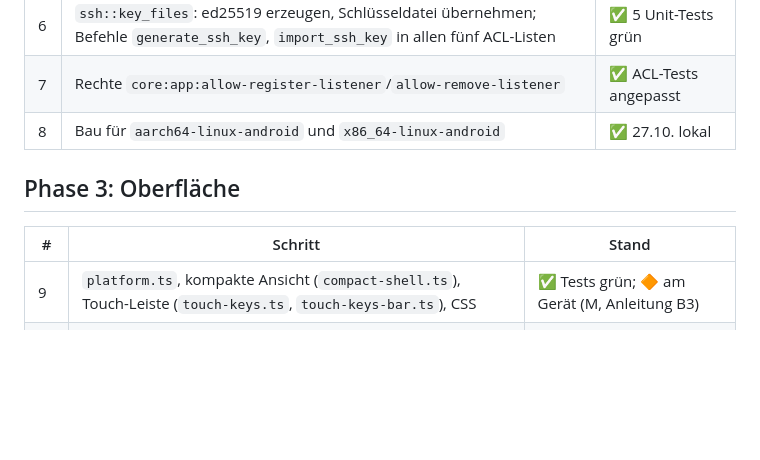
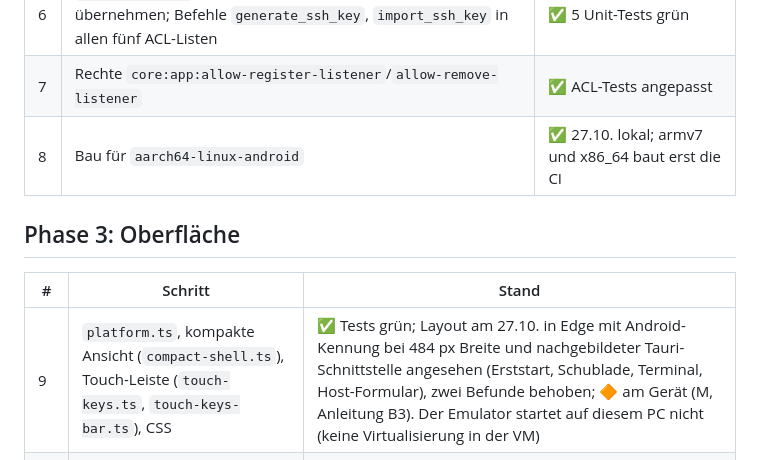
Before and after one commit to ITBrain258/aidevbridge, a Markdown page: docs/plans/2026-10-27-android.md, the part around the change. Rendered like a GitHub page; blank space fills up the shorter version.

Commit message:
docs(android): record the checks of 27.10. and the layout preview
Co-Authored-By: Claude Opus 5.5 <noreply@anthropic.com>

```diff
--- a/docs/plans/2026-10-27-android.md
+++ b/docs/plans/2026-10-27-android.md
@@ -23,13 +23,13 @@ Legende: ✅ erledigt und geprüft · 🔶 erledigt, Prüfung offen · ⬜ offen
 | 5 | window-state und Mindestgröße nur auf dem Desktop; fs-Plugin nur auf Android | ✅ |
 | 6 | `ssh::key_files`: ed25519 erzeugen, Schlüsseldatei übernehmen; Befehle `generate_ssh_key`, `import_ssh_key` in allen fünf ACL-Listen | ✅ 5 Unit-Tests grün |
 | 7 | Rechte `core:app:allow-register-listener`/`allow-remove-listener` | ✅ ACL-Tests angepasst |
-| 8 | Bau für `aarch64-linux-android` und `x86_64-linux-android` | ✅ 27.10. lokal |
+| 8 | Bau für `aarch64-linux-android` | ✅ 27.10. lokal; armv7 und x86_64 baut erst die CI |
 
 ## Phase 3: Oberfläche
 
 | # | Schritt | Stand |
 | --- | --- | --- |
-| 9 | `platform.ts`, kompakte Ansicht (`compact-shell.ts`), Touch-Leiste (`touch-keys.ts`, `touch-keys-bar.ts`), CSS | ✅ Tests grün; 🔶 am Gerät (M, Anleitung B3) |
+| 9 | `platform.ts`, kompakte Ansicht (`compact-shell.ts`), Touch-Leiste (`touch-keys.ts`, `touch-keys-bar.ts`), CSS | ✅ Tests grün; Layout am 27.10. in Edge mit Android-Kennung bei 484 px Breite und nachgebildeter Tauri-Schnittstelle angesehen (Erststart, Schublade, Terminal, Host-Formular), zwei Befunde behoben; 🔶 am Gerät (M, Anleitung B3). Der Emulator startet auf diesem PC nicht (keine Virtualisierung in der VM) |
 | 10 | Host-Formular auf Android: kein ssh-agent, Generate new key…, Choose file… mit Import | ✅ Tests grün; 🔶 am Gerät (M) |
 | 11 | `MainActivity`: Systemleisten und Tastatur als Innenabstand, dunkles Theme, kein Backup | 🔶 am Gerät (M) |
 | 12 | Bildschirmfotos für den Store | ⬜ M, B3 |
```
Also changed, not shown: docs/android-veroeffentlichung.md (+3 -2 lines), docs/stand.md (+1 -1 lines).
